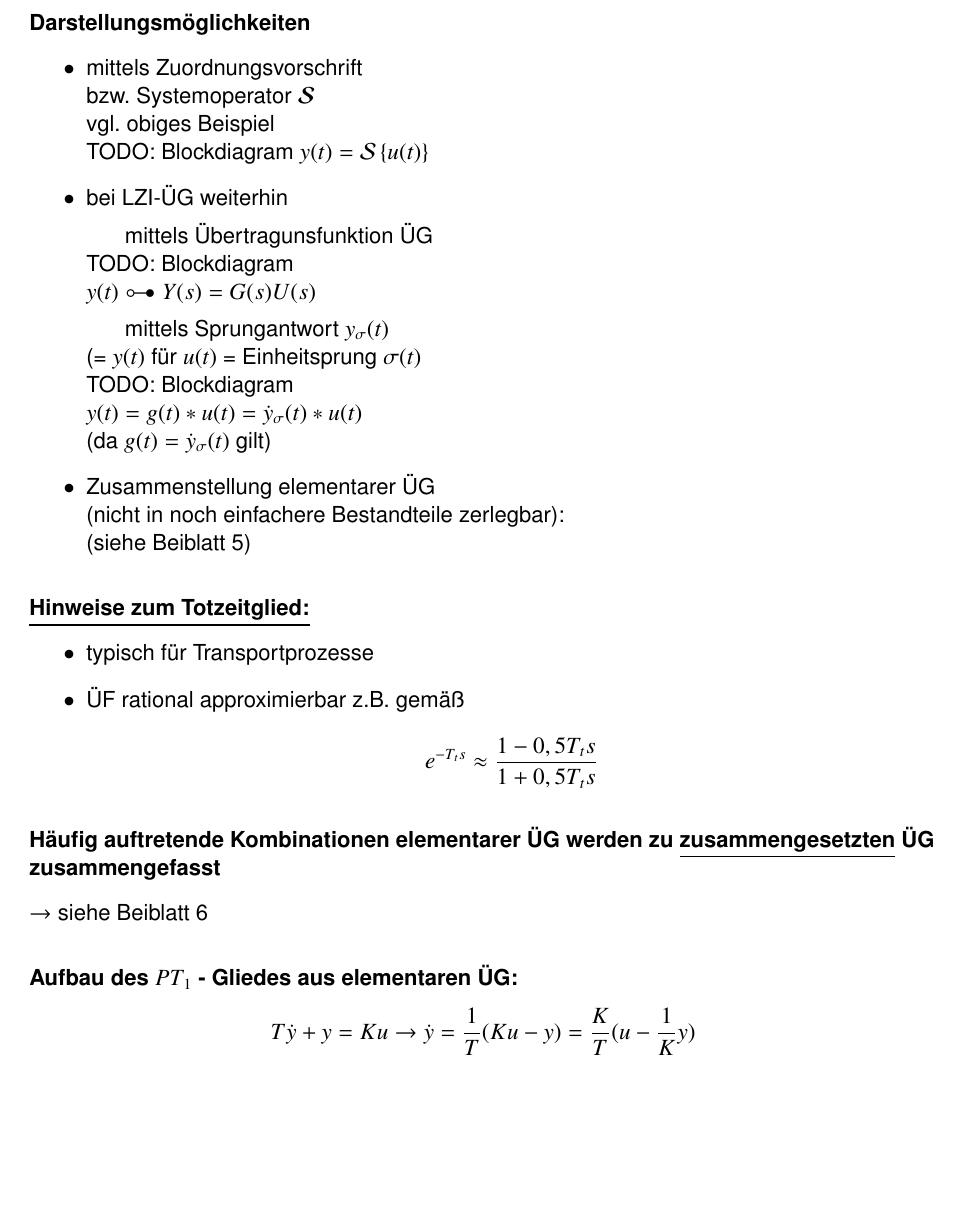
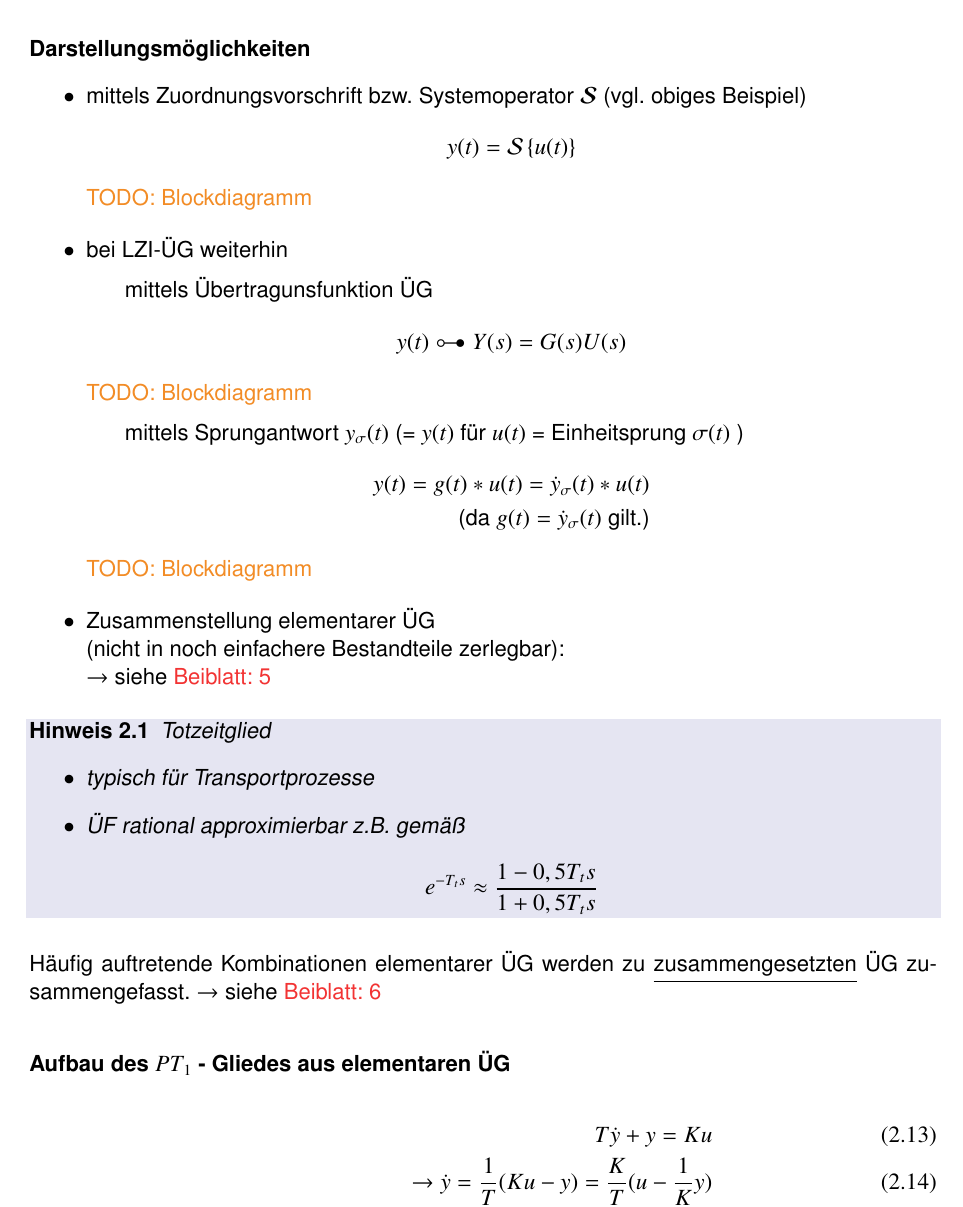
Before and after one commit to Giggen/Regelungstechnik-A-Script, a LaTeX document (main.tex, which reads LxUm.cls, content/modellbildung.tex): part of page 7 of 7 before the commit and part of page 7 of 8 after it, cut so that both start at the same text, the shorter picture padded with empty space. Compiled offline with pdfLaTeX; the source files are stored in an older character set and shown here as Unicode.

Commit message:
Layout updates

```diff
--- a/LxUm.cls
+++ b/LxUm.cls
@@ -185,7 +185,8 @@
 \newcommand{\EMPTYPAGE}{\newpage\thispagestyle{empty}\null\newpage}
 \newcommand{\mx}[1]{\mathbf{\bm{#1}}} % Matrix command
 \newcommand{\vc}[1]{\mathbf{\bm{#1}}} % Vector command
-\newcommand{\bb}[1]{\color{blau}{\#1}} % Beiblatt
+\newcommand{\bb}[1]{{\color{rot}{Beiblatt: #1}}} % Beiblatt
+\newcommand{\TODO}[1]{{\color{orange}{TODO: #1}}} % TODO
 
 % ----------------------------------------------------------------
 % Umgebungen
--- a/content/modellbildung.tex
+++ b/content/modellbildung.tex
@@ -76,40 +76,44 @@ eindeutig einem Zeitverlauf der Ausgangsgröße zu. \\
 
 \subsubsection{Darstellungsmöglichkeiten}
 \begin{itemize}
- \item mittels Zuordnungsvorschrift \\
-	bzw. Systemoperator $\boldsymbol{\mathcal{S}}$ \\
-	vgl. obiges Beispiel \\
-	TODO: Blockdiagram
-	$ y(t) = \mathcal{S}\left \{ u(t)  \right \}$
+ \item mittels Zuordnungsvorschrift bzw. Systemoperator $\boldsymbol{\mathcal{S}}$ (vgl. obiges Beispiel)
+	\begin{equation*}
+		y(t) = \mathcal{S}\left \{ u(t)  \right \}
+	\end{equation*}
+	\TODO{Blockdiagramm}
+
  \item bei LZI-ÜG weiterhin
-	\subitem mittels Übertragunsfunktion ÜG \\
-		TODO: Blockdiagram \\
-		$ y(t) \multimapdotbothA Y(s) = G(s)U(s)$
-	\subitem mittels Sprungantwort $y_\sigma(t)$ \\
-		(= $ y(t) $ für	$ u(t) $ = Einheitsprung $ \sigma(t) $ \\
-		TODO: Blockdiagram \\
-		$ y(t) = g(t)*u(t)  = {\dot{y}_\sigma(t)} * u(t) $\\
-		(da $g(t) = {\dot{y}_\sigma(t)} $ gilt)
-\item Zusammenstellung elementarer ÜG \\
-	(nicht in noch einfachere Bestandteile zerlegbar):\\(siehe Beiblatt 5)
+	\subitem mittels Übertragunsfunktion ÜG
+	\begin{equation*}
+		y(t) \multimapdotbothA Y(s) = G(s)U(s)
+	\end{equation*}
+	\TODO{Blockdiagramm}
 
+	\subitem mittels Sprungantwort $y_\sigma(t)$ (= $ y(t) $ für $ u(t) $ = Einheitsprung $ \sigma(t) $ )
+	\begin{align*}
+		y(t) = g(t)*u(t)  = \dot{y}_\sigma(t) * u(t) \\
+		\mbox{(da $ g(t) = \dot{y}_\sigma(t) $ gilt.)}
+	\end{align*}
+	\TODO{Blockdiagramm}
+
+ \item Zusammenstellung elementarer ÜG \\
+	(nicht in noch einfachere Bestandteile zerlegbar):\\
+	$\rightarrow$ siehe \bb{5}
 \end{itemize}
 
-\subsubsection{\underline{Hinweise zum Totzeitglied:}}
-\begin{itemize}
- \item typisch für Transportprozesse
- \item ÜF rational approximierbar z.B. gemäß
-      \[ e^{-T_t s} \approx \frac{1- 0,5 T_t s}{1 + 0,5 T_t s} \]
-\end{itemize}
+\begin{hinweis}[Totzeitglied]
+	\begin{itemize}
+		\item typisch für Transportprozesse
+		\item ÜF rational approximierbar z.B. gemäß
+		\[ e^{-T_t s} \approx \frac{1- 0,5 T_t s}{1 + 0,5 T_t s} \]
+	\end{itemize}
+\end{hinweis}
 
-\subsubsection{Häufig auftretende Kombinationen elementarer ÜG werden zu \underline{zusammengesetzten} ÜG zusammengefasst}
-$\rightarrow$ siehe Beiblatt 6
+Häufig auftretende Kombinationen elementarer ÜG werden zu \underline{zusammengesetzten} ÜG zusammengefasst. $\rightarrow$ siehe \bb{6}
 
-\subsubsection{Aufbau des $PT_1$ - Gliedes aus elementaren ÜG:}
-    \[ T\dot{y} + y = Ku \\
+\subsubsection{Aufbau des $PT_1$ - Gliedes aus elementaren ÜG}
+\begin{align}
+    T\dot{y} + y = Ku \\
     \rightarrow \dot{y} = \frac{1}{T} (K u - y) = \frac{K}{T} (u - \frac{1}{K} y) \\
-     \]
-    \[y(t) = y(0) + \frac{K}{T} \int_0^t v(\tau) d\tau   \text{ mit } v(t) = u(t) - \frac{1}{K} y(t)
-    \]
-    \\
-    TODO: Blockschaltbild
+    y(t) = y(0) + \frac{K}{T} \int_0^t v(\tau) d\tau   \text{ mit } v(t) = u(t) - \frac{1}{K} y(t)
+\end{align}
```
Also changed, not shown: main.pdf, LxUm.cls (18 more changed lines), content/modellbildung.tex (3 more changed lines).
